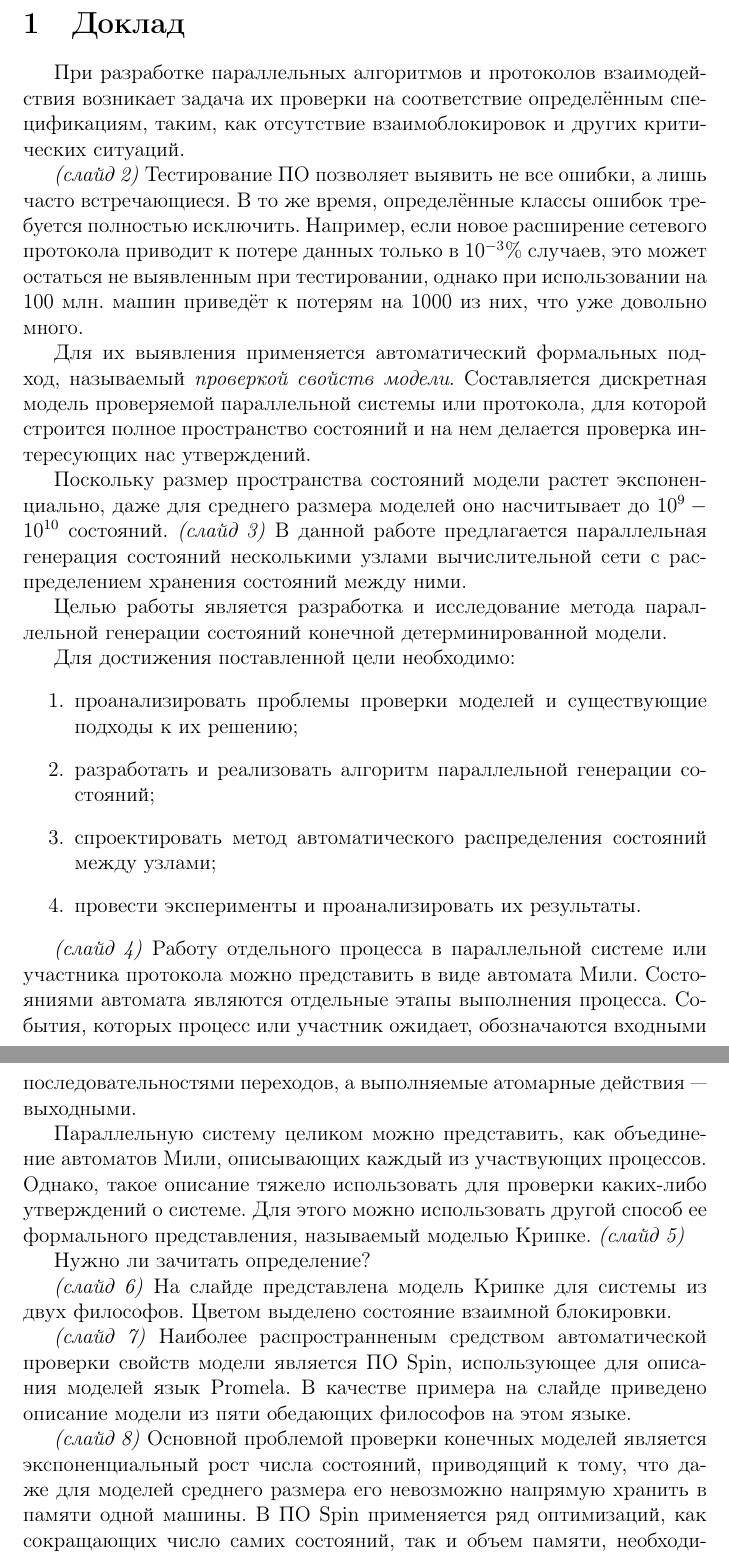
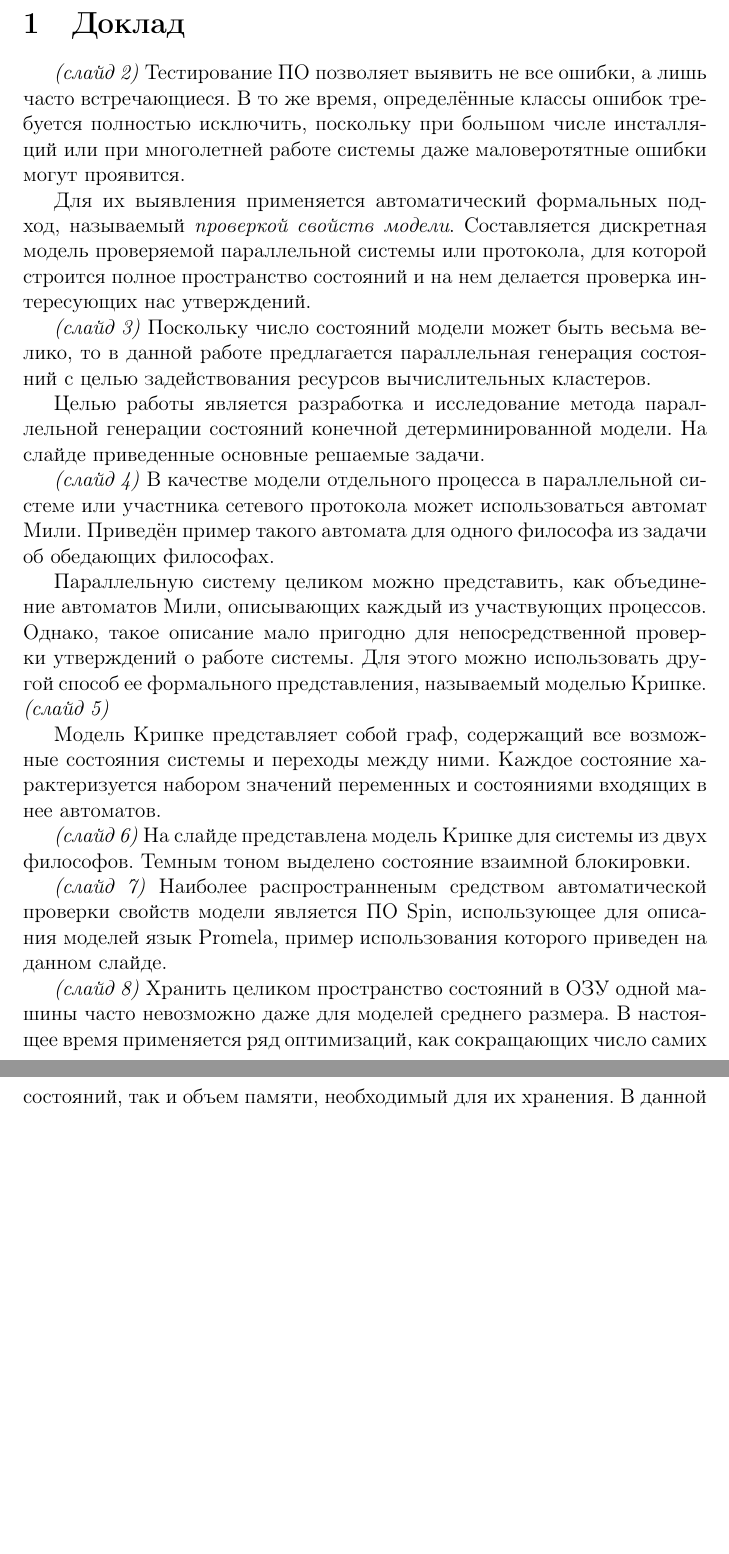
Before and after one commit to tw33dl3dee/pspin, a LaTeX document (articles/report3.tex): two parts of pages 1 and 2 of 4, joined at a grey line, cut so that both start at the same text, the shorter picture padded with empty space. Compiled offline with pdfLaTeX.

Commit message:
Some old fixes in slides and report.

```diff
--- a/articles/report3.tex
+++ b/articles/report3.tex
@@ -16,42 +16,34 @@
 \section{Доклад}
 
 
-При разработке параллельных алгоритмов и протоколов взаимодействия возникает задача их
-проверки на соответствие определённым спецификациям, таким, как отсутствие
-взаимоблокировок и других критических ситуаций.
+% При разработке параллельных алгоритмов и протоколов взаимодействия возникает задача их
+% проверки на соответствие определённым спецификациям, таким, как отсутствие
+% взаимоблокировок и других критических ситуаций.
 
 \emph{(слайд 2)} Тестирование ПО позволяет выявить не все ошибки, а лишь часто
-встречающиеся. В то же время, определённые классы ошибок требуется полностью
-исключить. Например, если новое расширение сетевого протокола приводит к потере данных
-только в $10^{-3}\%$ случаев, это может остаться не выявленным при тестировании, однако
-при использовании на 100 млн. машин приведёт к потерям на 1000 из них, что уже довольно
-много.
+встречающиеся. В то же время, определённые классы ошибок требуется полностью исключить,
+поскольку при большом числе инсталляций или при многолетней работе системы даже
+маловеротятные ошибки могут проявится.
 
 Для их выявления применяется автоматический формальных подход, называемый \emph{проверкой
   свойств модели}. Составляется дискретная модель проверяемой параллельной системы или
 протокола, для которой строится полное пространство состояний и на нем делается проверка
 интересующих нас утверждений.
 
-Поскольку размер пространства состояний модели растет экспоненциально, даже для среднего
-размера моделей оно насчитывает до $10^9 - 10^{10}$ состояний. \emph{(слайд 3)} В данной
-работе предлагается параллельная генерация состояний несколькими узлами вычислительной
-сети с распределением хранения состояний между ними.
+\emph{(слайд 3)} Поскольку число состояний модели может быть весьма велико, то в данной
+работе предлагается параллельная генерация состояний с целью задействования ресурсов
+вычислительных кластеров.
 
 Целью работы является разработка и исследование метода параллельной генерации состояний
-конечной детерминированной модели.
+конечной детерминированной модели. На слайде приведенные основные решаемые задачи.
 
-Для достижения поставленной цели необходимо:
-\begin{enumerate}
-\item проанализировать проблемы проверки моделей и существующие подходы к их решению;
-\item разработать и реализовать алгоритм параллельной генерации состояний;
-\item спроектировать метод автоматического распределения состояний между узлами;
-\item провести эксперименты и проанализировать их результаты.
-\end{enumerate}
+\emph{(слайд 4)} В качестве модели отдельного процесса в параллельной системе или
+участника сетевого протокола может использоваться автомат Мили. Приведён пример такого
+автомата для одного философа из задачи об обедающих философах.
 
-\emph{(слайд 4)} Работу отдельного процесса в параллельной системе или участника протокола
-можно представить в виде автомата Мили. Состояниями автомата являются отдельные этапы
-выполнения процесса. События, которых процесс или участник ожидает, обозначаются входными
-последовательностями переходов, а выполняемые атомарные действия~--- выходными.
+%Состояниями автомата являются отдельные этапы выполнения процесса. События, которых
+%процесс или участник ожидает, обозначаются входными последовательностями переходов, а
+%выполняемые атомарные действия~--- выходными.
 
 % В качестве примера приведен автомат Мили, представляющий поведение философа из задачи об
 % обедающих философах. Начальным состоянием философа является <<размышление>>. Из него, если
@@ -64,22 +56,22 @@
 % <<положить обе вилки>>.
 
 Параллельную систему целиком можно представить, как объединение автоматов Мили,
-описывающих каждый из участвующих процессов. Однако, такое описание тяжело использовать
-для проверки каких-либо утверждений о системе. Для этого можно использовать другой способ
-ее формального представления, называемый моделью Крипке. \emph{(слайд 5)}
+описывающих каждый из участвующих процессов. Однако, такое описание мало пригодно для
+непосредственной проверки утверждений о работе системы. Для этого можно использовать
+другой способ ее формального представления, называемый моделью Крипке. \emph{(слайд 5)}
 
-Нужно ли зачитать определение?
+Модель Крипке представляет собой граф, содержащий все возможные состояния системы и
+переходы между ними. Каждое состояние характеризуется набором значений переменных и
+состояниями входящих в нее автоматов.
 
 \emph{(слайд 6)} На слайде представлена модель Крипке для системы из двух
-философов. Цветом выделено состояние взаимной блокировки.
+философов. Темным тоном выделено состояние взаимной блокировки.
 
 \emph{(слайд 7)} Наиболее распространненым средством автоматической проверки свойств
-модели является ПО Spin, использующее для описания моделей язык Promela. В качестве
-примера на слайде приведено описание модели из пяти обедающих философов на этом языке.
+модели является ПО Spin, использующее для описания моделей язык Promela, пример
+использования которого приведен на данном слайде.
 
-\emph{(слайд 8)} Основной проблемой проверки конечных моделей является экспоненциальный
-рост числа состояний, приводящий к тому, что даже для моделей среднего размера его
-невозможно напрямую хранить в памяти одной машины. В ПО Spin применяется ряд оптимизаций,
-как сокращающих число самих состояний, так и объем памяти, необходимый для их хранения. В
-данной работе предлагается использовать параллельную генерацию с распределением состояний
-между несколькими вычислительными узлами.
+\emph{(слайд 8)} Хранить целиком пространство состояний в ОЗУ одной машины часто
+невозможно даже для моделей среднего размера. В настоящее время применяется ряд
+оптимизаций, как сокращающих число самих состояний, так и объем памяти, необходимый для их
+хранения. В данной работе предлагается использовать параллельную генерацию с
```
Also changed, not shown: articles/report3-slides.tex (+15 -23 lines), articles/report3.tex (65 more changed lines).
